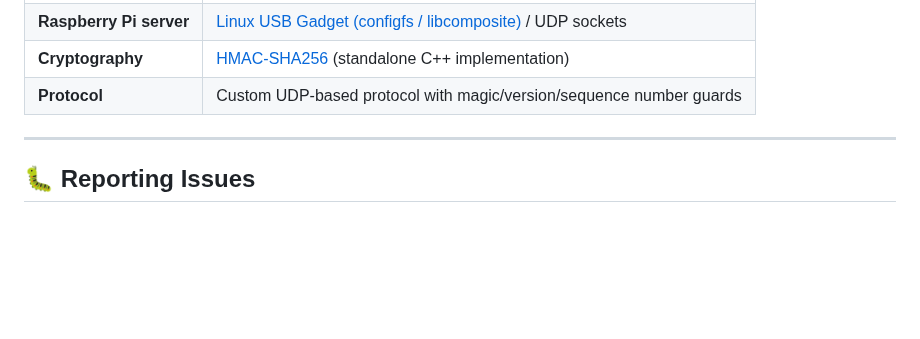
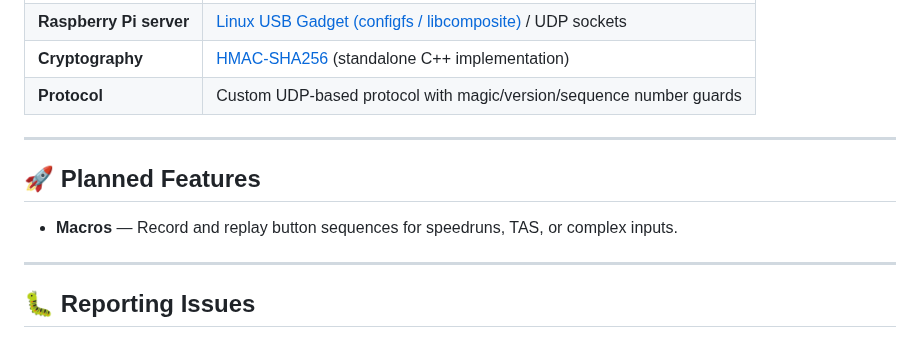
Before and after one commit to Dycool/NS-PC-Control, a Markdown page: README.md, the part around the change. Rendered like a GitHub page; blank space fills up the shorter version.

Commit message:
Planned features

```diff
--- a/README.md
+++ b/README.md
@@ -81,6 +81,12 @@ Detailed guides and technical information are in our `docs/` folder:
 
 ---
 
+## 🚀 Planned Features
+
+* **Macros** — Record and replay button sequences for speedruns, TAS, or complex inputs.
+
+---
+
 ## 🐛 Reporting Issues
 
 Found a bug or have a feature request? Open an issue at **[github.com/Dycool/NS-PC-Control/issues](https://github.com/Dycool/NS-PC-Control/issues)** with as much detail as possible (OS, controller model, reproduction steps).
```
